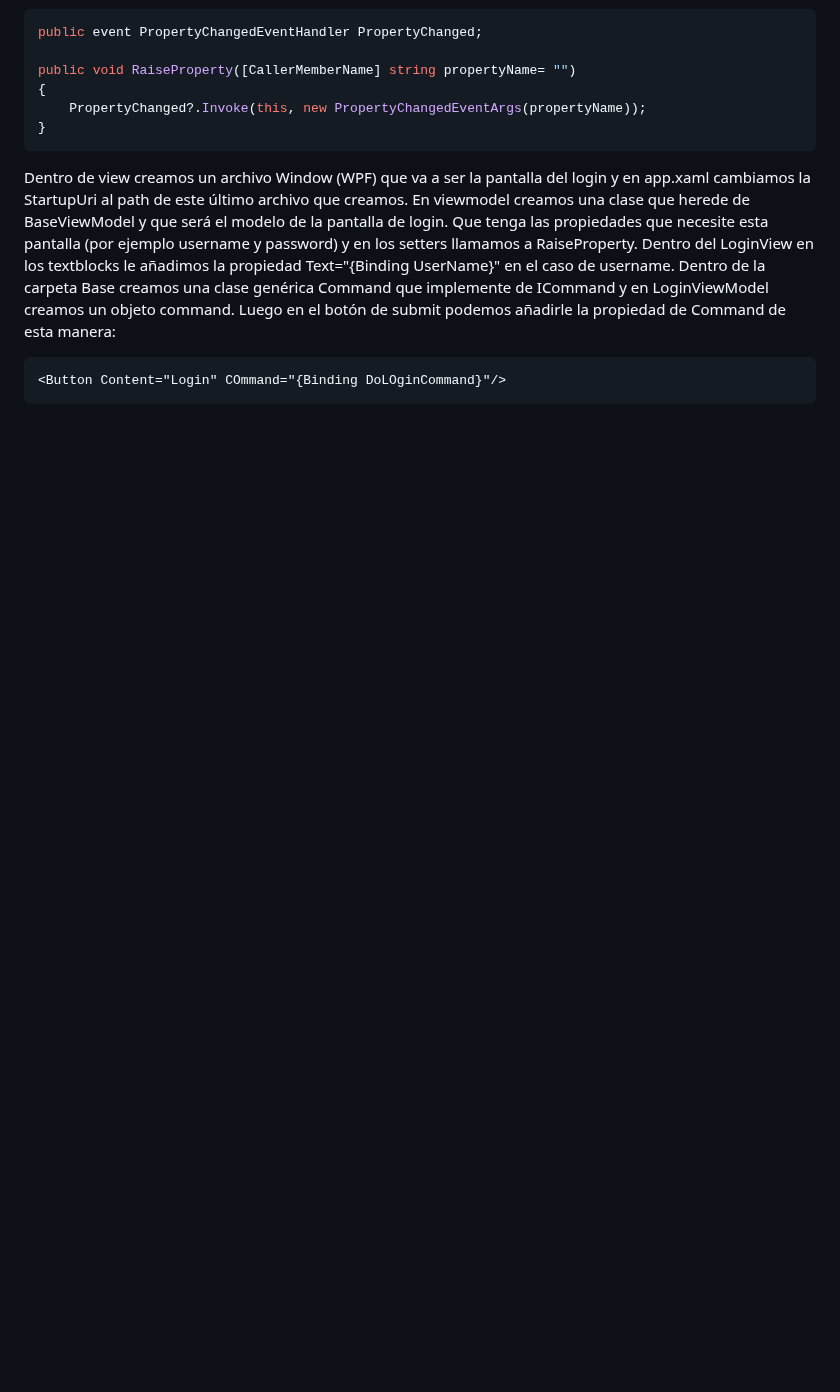
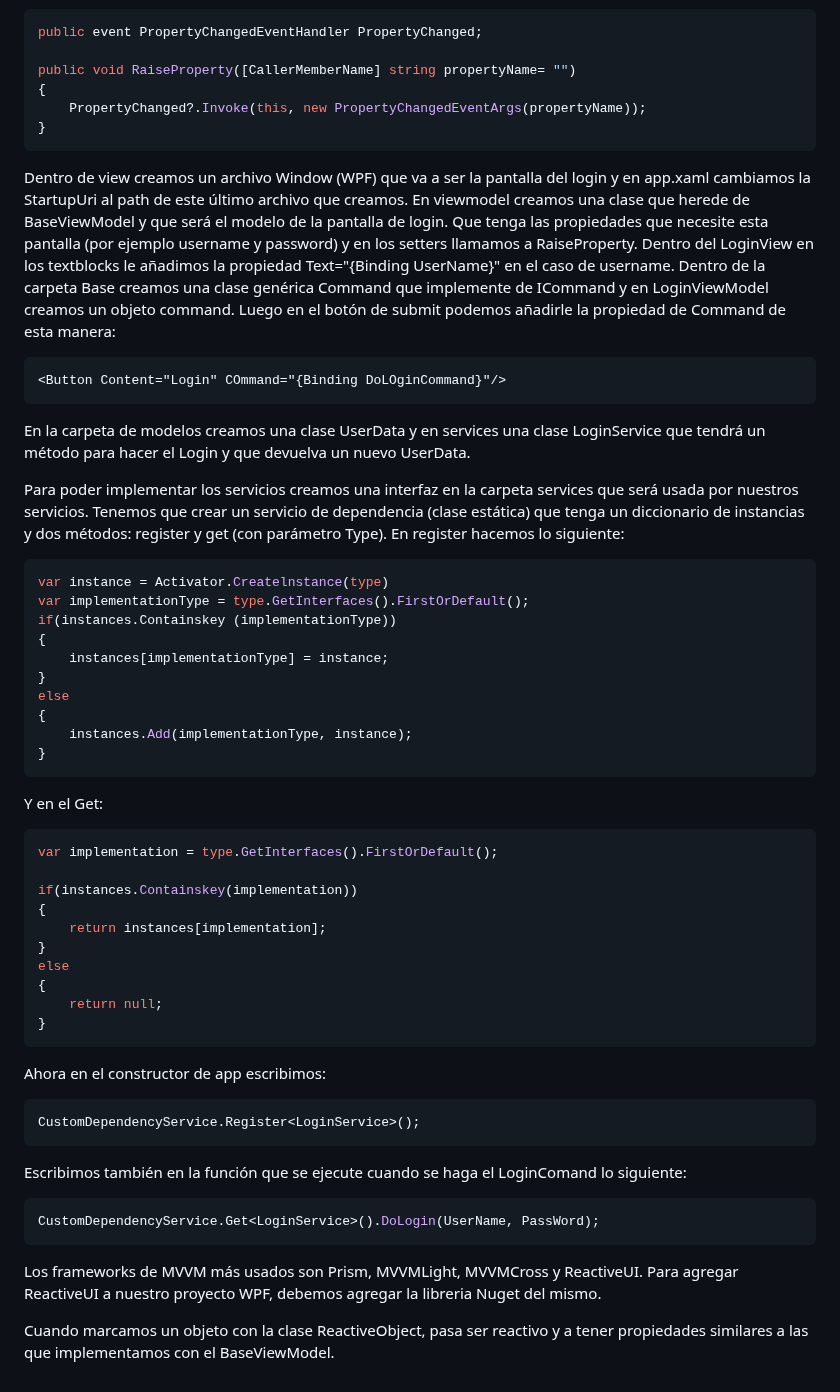
Before and after one commit to Alex87777777/Carrera-OpenWebinars, a Markdown page: README.md, the part around the change. Drawn GitHub-style; blank space fills up the shorter version.

````diff
--- a/README.md
+++ b/README.md
@@ -484,3 +484,47 @@ Dentro de view creamos un archivo Window (WPF) que va a ser la pantalla del logi
 ```xaml
 <Button Content="Login" COmmand="{Binding DoLOginCommand}"/>
 ```
+
+En la carpeta de modelos creamos una clase UserData y en services una clase LoginService que tendrá un método para hacer el Login y que devuelva un nuevo UserData.
+
+Para poder implementar los servicios creamos una interfaz en la carpeta services que será usada por nuestros servicios. Tenemos que crear un servicio de dependencia (clase estática) que tenga un diccionario de instancias y dos métodos: register y get (con parámetro Type). En register hacemos lo siguiente:
+```csharp
+var instance = Activator.Createlnstance(type)
+var implementationType = type.GetInterfaces().FirstOrDefault();
+if(instances.Containskey (implementationType))
+{
+    instances[implementationType] = instance;
+}
+else
+{
+    instances.Add(implementationType, instance);
+}
+```
+
+Y en el Get:
+```csharp
+var implementation = type.GetInterfaces().FirstOrDefault();
+
+if(instances.Containskey(implementation))
+{
+    return instances[implementation];
+}
+else
+{
+    return null;
+}
+```
+
+Ahora en el constructor de app escribimos:
+```csharp
+CustomDependencyService.Register<LoginService>();
+```
+
+Escribimos también en la función que se ejecute cuando se haga el LoginComand lo siguiente:
+```csharp
+CustomDependencyService.Get<LoginService>().DoLogin(UserName, PassWord);
+```
+
+Los frameworks de MVVM más usados son Prism, MVVMLight, MVVMCross y ReactiveUI. Para agregar ReactiveUI a nuestro proyecto WPF, debemos agregar la libreria Nuget del mismo.
+
+Cuando marcamos un objeto con la clase ReactiveObject, pasa ser reactivo y a tener propiedades similares a las que implementamos con el BaseViewModel.
````
